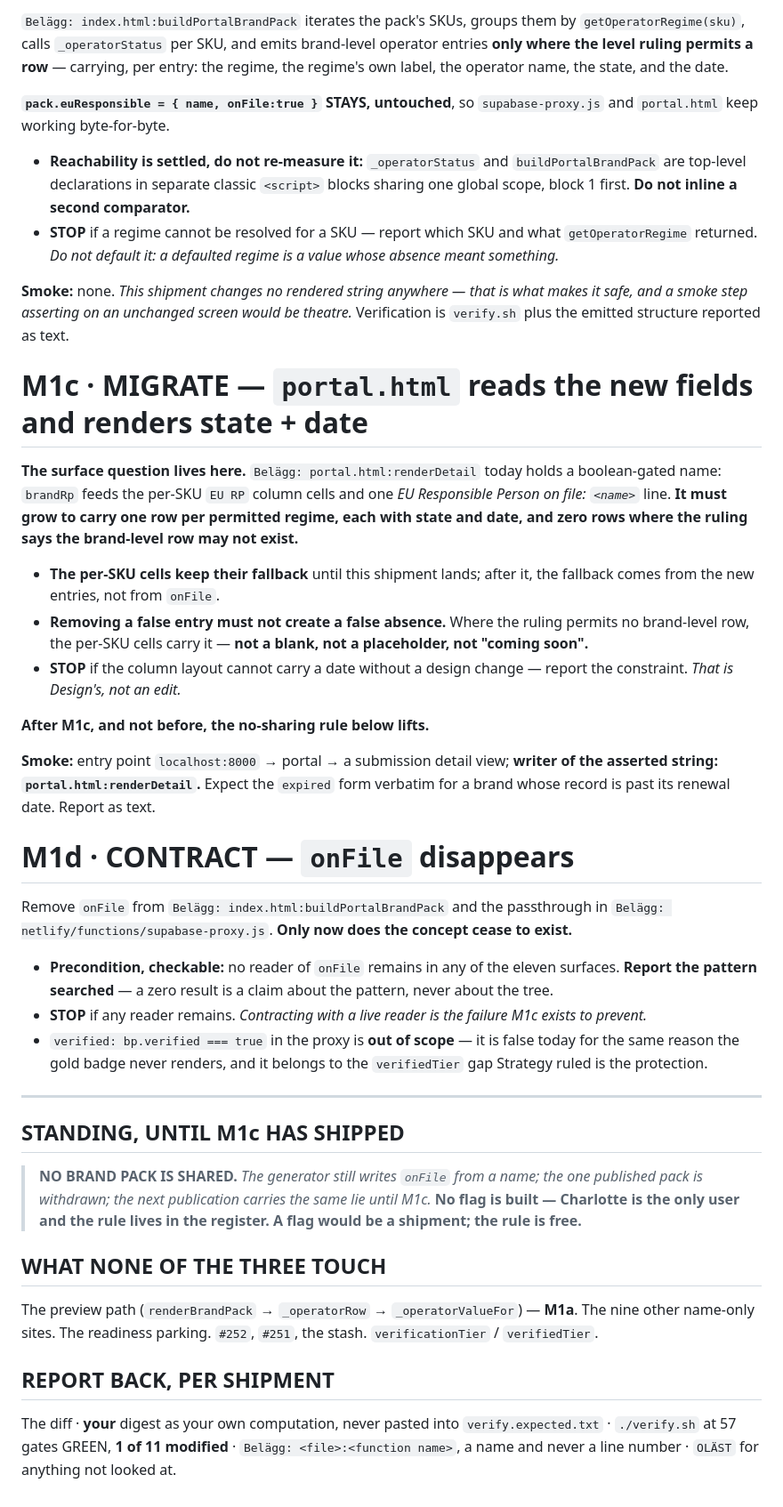
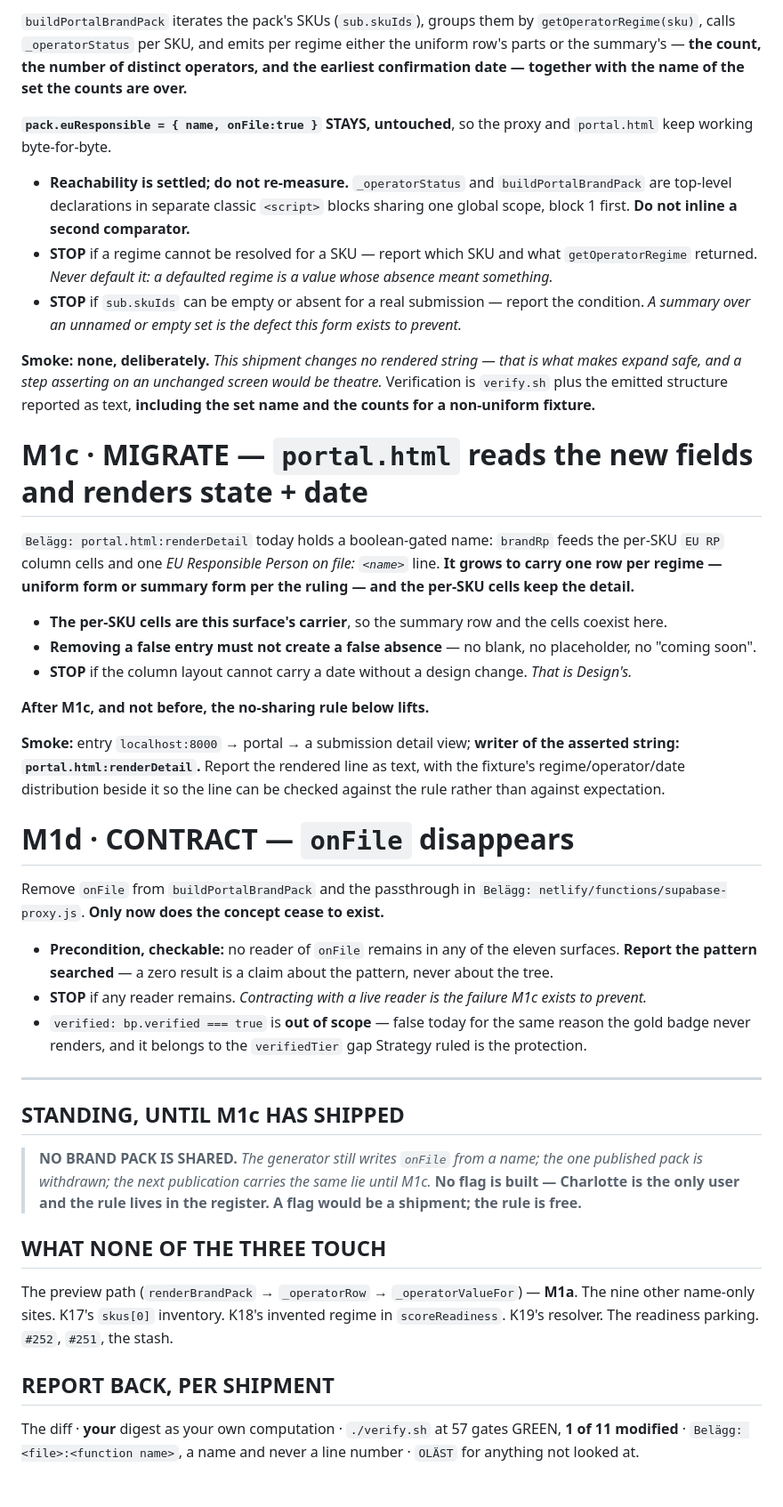
Before and after one commit to flowveya/veyaflow, a Markdown page: veyaflow-specs/VeyaFlow_M1_RpAssertion_Spec.md, the part around one of its changes. Shown at 89% size. Drawn GitHub-style.

```diff
--- a/veyaflow-specs/VeyaFlow_M1_RpAssertion_Spec.md
+++ b/veyaflow-specs/VeyaFlow_M1_RpAssertion_Spec.md
@@ -72,69 +78,68 @@ independent computations.
 
-`Belägg: index.html:buildPortalBrandPack` iterates the pack's SKUs, groups them by
-`getOperatorRegime(sku)`, calls `_operatorStatus` per SKU, and emits brand-level operator entries
-**only where the level ruling permits a row** — carrying, per entry: the regime, the regime's own
-label, the operator name, the state, and the date.
+`buildPortalBrandPack` iterates the pack's SKUs (`sub.skuIds`), groups them by `getOperatorRegime(sku)`,
+calls `_operatorStatus` per SKU, and emits per regime either the uniform row's parts or the summary's —
+**the count, the number of distinct operators, and the earliest confirmation date — together with the
+name of the set the counts are over.**
 
-**`pack.euResponsible = { name, onFile:true }` STAYS, untouched**, so `supabase-proxy.js` and
-`portal.html` keep working byte-for-byte.
+**`pack.euResponsible = { name, onFile:true }` STAYS, untouched**, so the proxy and `portal.html` keep
+working byte-for-byte.
 
-- **Reachability is settled, do not re-measure it:** `_operatorStatus` and `buildPortalBrandPack` are
+- **Reachability is settled; do not re-measure.** `_operatorStatus` and `buildPortalBrandPack` are
   top-level declarations in separate classic `<script>` blocks sharing one global scope, block 1 first.
   **Do not inline a second comparator.**
 - **STOP** if a regime cannot be resolved for a SKU — report which SKU and what `getOperatorRegime`
-  returned. *Do not default it: a defaulted regime is a value whose absence meant something.*
+  returned. *Never default it: a defaulted regime is a value whose absence meant something.*
+- **STOP** if `sub.skuIds` can be empty or absent for a real submission — report the condition. *A
+  summary over an unnamed or empty set is the defect this form exists to prevent.*
 
-**Smoke:** none. *This shipment changes no rendered string anywhere — that is what makes it safe, and
-a smoke step asserting on an unchanged screen would be theatre.* Verification is `verify.sh` plus the
-emitted structure reported as text.
+**Smoke: none, deliberately.** *This shipment changes no rendered string — that is what makes expand
+safe, and a step asserting on an unchanged screen would be theatre.* Verification is `verify.sh` plus
+the emitted structure reported as text, **including the set name and the counts for a non-uniform
+fixture.**
 
 # M1c · MIGRATE — `portal.html` reads the new fields and renders state + date
 
-**The surface question lives here.** `Belägg: portal.html:renderDetail` today holds a boolean-gated name:
-`brandRp` feeds the per-SKU `EU RP` column cells and one *EU Responsible Person on file: `<name>`* line.
-**It must grow to carry one row per permitted regime, each with state and date, and zero rows where the
-ruling says the brand-level row may not exist.**
+`Belägg: portal.html:renderDetail` today holds a boolean-gated name: `brandRp` feeds the per-SKU `EU RP`
+column cells and one *EU Responsible Person on file: `<name>`* line. **It grows to carry one row per
+regime — uniform form or summary form per the ruling — and the per-SKU cells keep the detail.**
 
-- **The per-SKU cells keep their fallback** until this shipment lands; after it, the fallback comes from
-  the new entries, not from `onFile`.
-- **Removing a false entry must not create a false absence.** Where the ruling permits no brand-level
-  row, the per-SKU cells carry it — **not a blank, not a placeholder, not "coming soon".**
-- **STOP** if the column layout cannot carry a date without a design change — report the constraint.
-  *That is Design's, not an edit.*
+- **The per-SKU cells are this surface's carrier**, so the summary row and the cells coexist here.
+- **Removing a false entry must not create a false absence** — no blank, no placeholder, no "coming soon".
+- **STOP** if the column layout cannot carry a date without a design change. *That is Design's.*
 
 **After M1c, and not before, the no-sharing rule below lifts.**
 
-**Smoke:** entry point `localhost:8000` → portal → a submission detail view; **writer of the asserted
-string: `portal.html:renderDetail`.** Expect the `expired` form verbatim for a brand whose record is
-past its renewal date. Report as text.
+**Smoke:** entry `localhost:8000` → portal → a submission detail view; **writer of the asserted string:
+`portal.html:renderDetail`.** Report the rendered line as text, with the fixture's regime/operator/date
+distribution beside it so the line can be checked against the rule rather than against expectation.
 
 # M1d · CONTRACT — `onFile` disappears
 
-Remove `onFile` from `Belägg: index.html:buildPortalBrandPack` and the passthrough in
+Remove `onFile` from `buildPortalBrandPack` and the passthrough in
 `Belägg: netlify/functions/supabase-proxy.js`. **Only now does the concept cease to exist.**
 
 - **Precondition, checkable:** no reader of `onFile` remains in any of the eleven surfaces. **Report the
   pattern searched** — a zero result is a claim about the pattern, never about the tree.
 - **STOP** if any reader remains. *Contracting with a live reader is the failure M1c exists to prevent.*
-- `verified: bp.verified === true` in the proxy is **out of scope** — it is false today for the same
-  reason the gold badge never renders, and it belongs to the `verifiedTier` gap Strategy ruled is the
-  protection.
+- `verified: bp.verified === true` is **out of scope** — false today for the same reason the gold badge
+  never renders, and it belongs to the `verifiedTier` gap Strategy ruled is the protection.
 
 ---
 
 ## STANDING, UNTIL M1c HAS SHIPPED
 
-> **NO BRAND PACK IS SHARED.** *The generator still writes `onFile` from a name; the one published pack
-> is withdrawn; the next publication carries the same lie until M1c.* **No flag is built — Charlotte is
-> the only user and the rule lives in the register. A flag would be a shipment; the rule is free.**
+> **NO BRAND PACK IS SHARED.** *The generator still writes `onFile` from a name; the one published pack is
+> withdrawn; the next publication carries the same lie until M1c.* **No flag is built — Charlotte is the
+> only user and the rule lives in the register. A flag would be a shipment; the rule is free.**
 
 ## WHAT NONE OF THE THREE TOUCH
 
 The preview path (`renderBrandPack` → `_operatorRow` → `_operatorValueFor`) — **M1a**. The nine other
-name-only sites. The readiness parking. `#252`, `#251`, the stash. `verificationTier` / `verifiedTier`.
+name-only sites. K17's `skus[0]` inventory. K18's invented regime in `scoreReadiness`. K19's resolver.
+The readiness parking. `#252`, `#251`, the stash.
 
 ## REPORT BACK, PER SHIPMENT
 
-The diff · **your** digest as your own computation, never pasted into `verify.expected.txt` ·
-`./verify.sh` at 57 gates GREEN, **1 of 11 modified** · `Belägg: <file>:<function name>`, a name and
-never a line number · `OLÄST` for anything not looked at.
+The diff · **your** digest as your own computation · `./verify.sh` at 57 gates GREEN, **1 of 11
+modified** · `Belägg: <file>:<function name>`, a name and never a line number · `OLÄST` for anything not
+looked at.
```
Also changed, not shown: other parts of veyaflow-specs/VeyaFlow_M1_RpAssertion_Spec.md (+41 -35 lines), veyaflow-specs/VeyaFlow_M1a_PreviewProvenance_Spec.md (+67 -73 lines).
